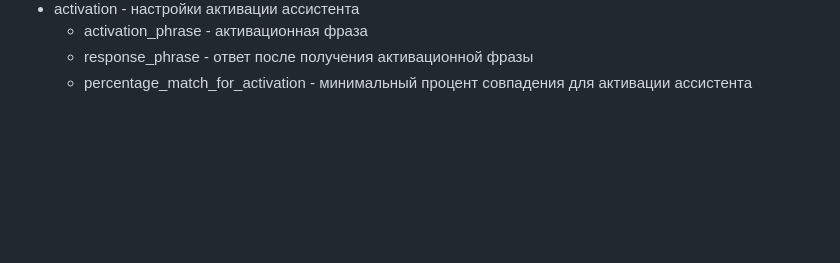
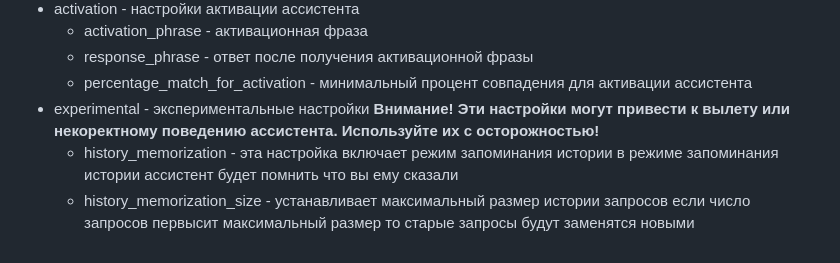
Before and after one commit to gimura2022/LLaMA_Voice_Assistent, a Markdown page: README.md, the part around the change. GitHub-like rendering; blank space fills up the shorter version.

```diff
--- a/README.md
+++ b/README.md
@@ -46,3 +46,6 @@ answer: # ответ голосогово ассистента
   - activation_phrase - активационная фраза
   - response_phrase - ответ после получения активационной фразы
   - percentage_match_for_activation - минимальный процент совпадения для активации ассистента
+- experimental - экспериментальные настройки **Внимание! Эти настройки могут привести к вылету или некоректному поведению ассистента. Используйте их с осторожностью!**
+  - history_memorization - эта настройка включает режим запоминания истории в режиме запоминания истории ассистент будет помнить что вы ему сказали
+  - history_memorization_size - устанавливает максимальный размер истории запросов если число запросов первысит максимальный размер то старые запросы будут заменятся новыми
```
